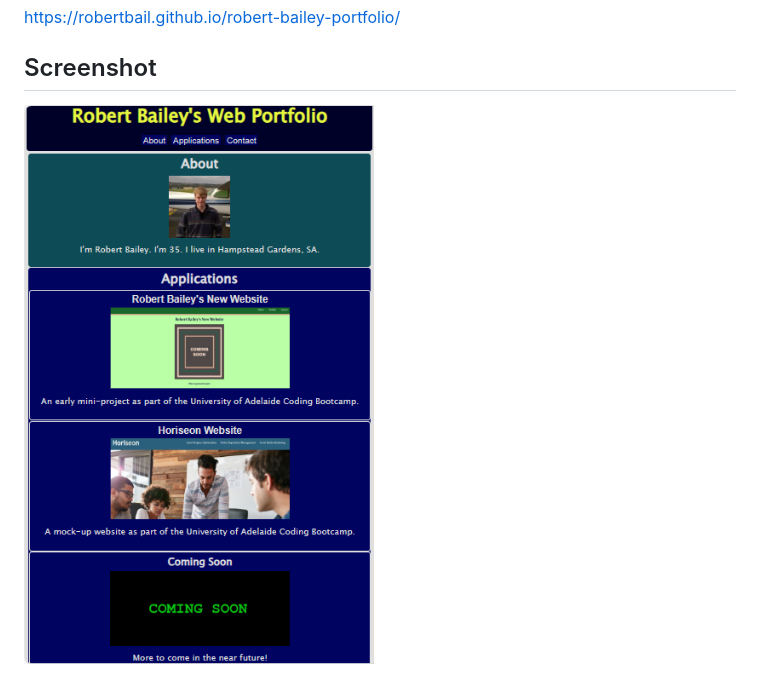
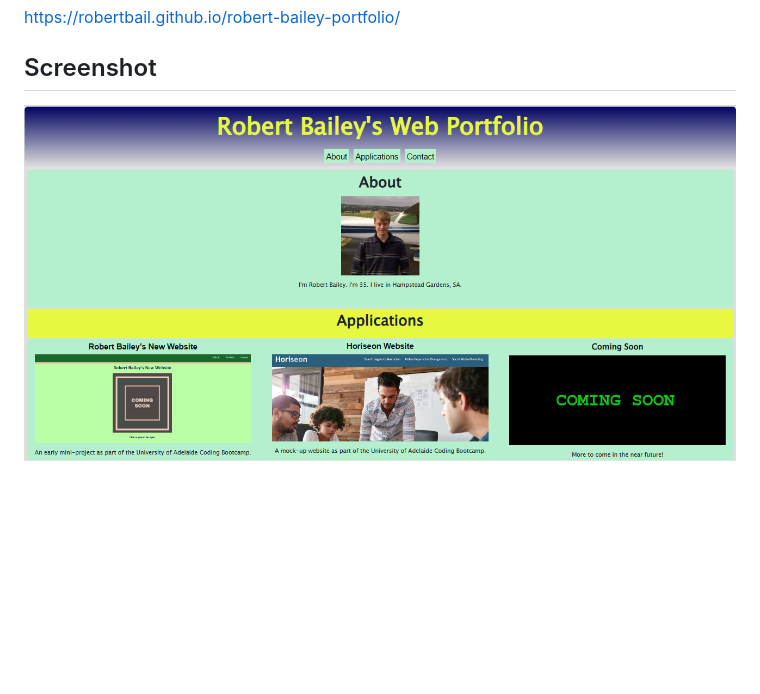
Before and after one commit to RobertBail/robert-bailey-portfolio, a Markdown page: README.md, the part around the change. Drawn GitHub-style; pictures changed too: images/web-portfolio-screenshot.png (deleted), images/web-portfolio-screenshot2.png (added); blank space fills up the shorter version.

Commit message:
web portfolio changes

```diff
--- a/README.md
+++ b/README.md
@@ -4,4 +4,4 @@ This website will display Robert Bailey's portfolio of web applications, about a
 ## Link
 https://robertbail.github.io/robert-bailey-portfolio/
 ## Screenshot
-![alt text](images/web-portfolio-screenshot.png)
+![alt text](images/web-portfolio-screenshot2.png)
```
Also changed, not shown: 1 other file.
